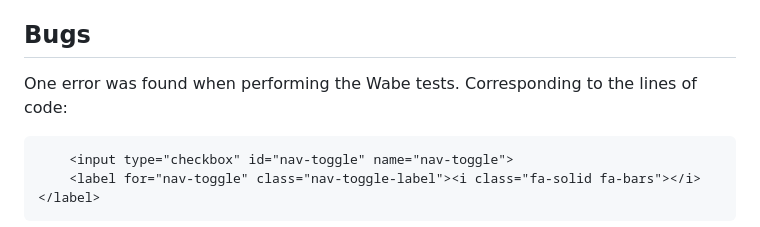
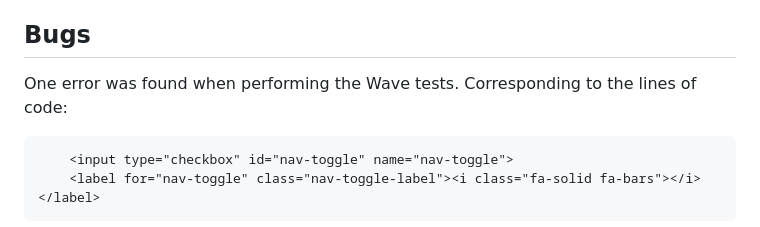
Before and after one commit to Judit3/swhomes, a Markdown page: README.md, the part around the change. GitHub-like rendering.

Commit message:
change in text readme

```diff
--- a/README.md
+++ b/README.md
@@ -341,7 +341,7 @@ Browsers:
 
 ## Bugs
 
-One error was found when performing the Wabe tests. Corresponding to the lines of code:
+One error was found when performing the Wave tests. Corresponding to the lines of code:
  <!-- Main navigation menu -->
         <input type="checkbox" id="nav-toggle" name="nav-toggle">
         <label for="nav-toggle" class="nav-toggle-label"><i class="fa-solid fa-bars"></i></label>
```
